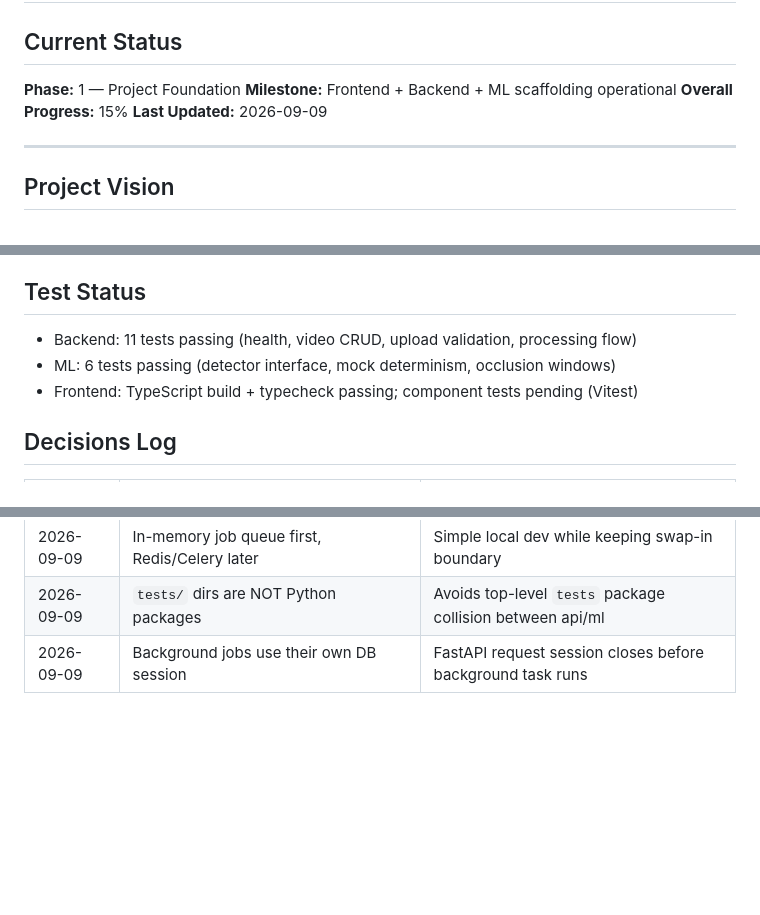
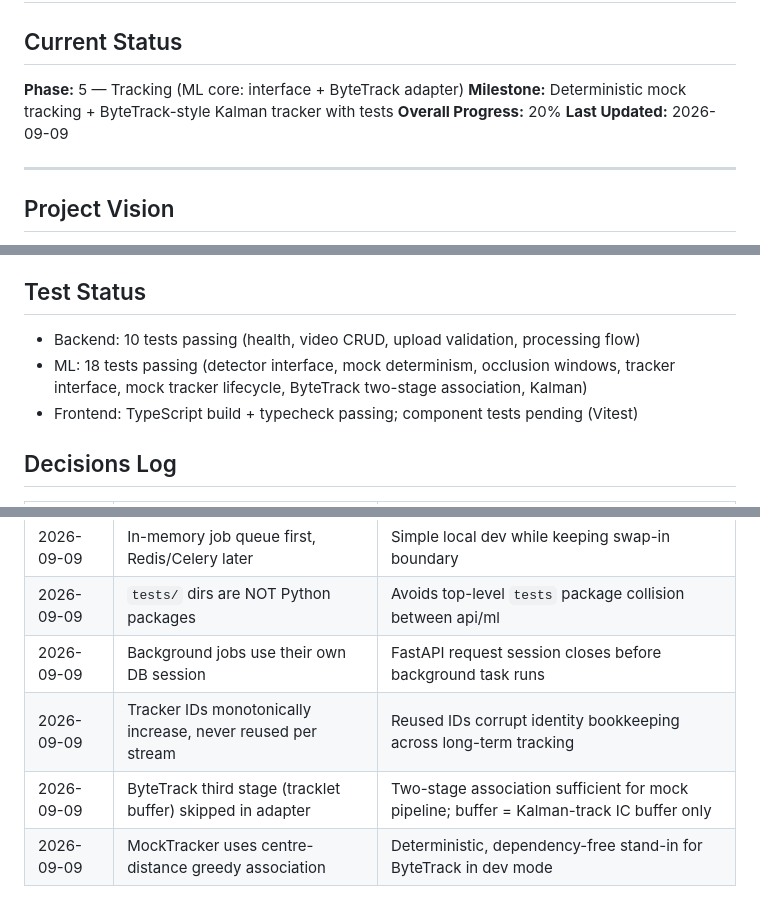
Before and after one commit to DerrickUnleashed/Mango, a Markdown page: TODO.md, 3 parts joined by grey strips. GitHub-like rendering; blank space fills up the shorter version.

Commit message:
docs: update TODO with tracking progress and decisions

```diff
--- a/TODO.md
+++ b/TODO.md
@@ -2,9 +2,9 @@
 
 ## Current Status
 
-**Phase:** 1 — Project Foundation
-**Milestone:** Frontend + Backend + ML scaffolding operational
-**Overall Progress:** 15%
+**Phase:** 5 — Tracking (ML core: interface + ByteTrack adapter)
+**Milestone:** Deterministic mock tracking + ByteTrack-style Kalman tracker with tests
+**Overall Progress:** 20%
 **Last Updated:** 2026-09-09
 
 ---
@@ -551,8 +551,8 @@ mango/
 
 ## Test Status
 
-- Backend: 11 tests passing (health, video CRUD, upload validation, processing flow)
-- ML: 6 tests passing (detector interface, mock determinism, occlusion windows)
+- Backend: 10 tests passing (health, video CRUD, upload validation, processing flow)
+- ML: 18 tests passing (detector interface, mock determinism, occlusion windows, tracker interface, mock tracker lifecycle, ByteTrack two-stage association, Kalman)
 - Frontend: TypeScript build + typecheck passing; component tests pending (Vitest)
 
 ## Decisions Log
@@ -568,3 +568,6 @@ mango/
 | 2026-09-09 | In-memory job queue first, Redis/Celery later | Simple local dev while keeping swap-in boundary |
 | 2026-09-09 | `tests/` dirs are NOT Python packages | Avoids top-level `tests` package collision between api/ml |
 | 2026-09-09 | Background jobs use their own DB session | FastAPI request session closes before background task runs |
+| 2026-09-09 | Tracker IDs monotonically increase, never reused per stream | Reused IDs corrupt identity bookkeeping across long-term tracking |
+| 2026-09-09 | ByteTrack third stage (tracklet buffer) skipped in adapter | Two-stage association sufficient for mock pipeline; buffer = Kalman-track IC buffer only |
+| 2026-09-09 | MockTracker uses centre-distance greedy association | Deterministic, dependency-free stand-in for ByteTrack in dev mode |
```
Also changed, not shown: other parts of TODO.md (+15 -15 lines).
